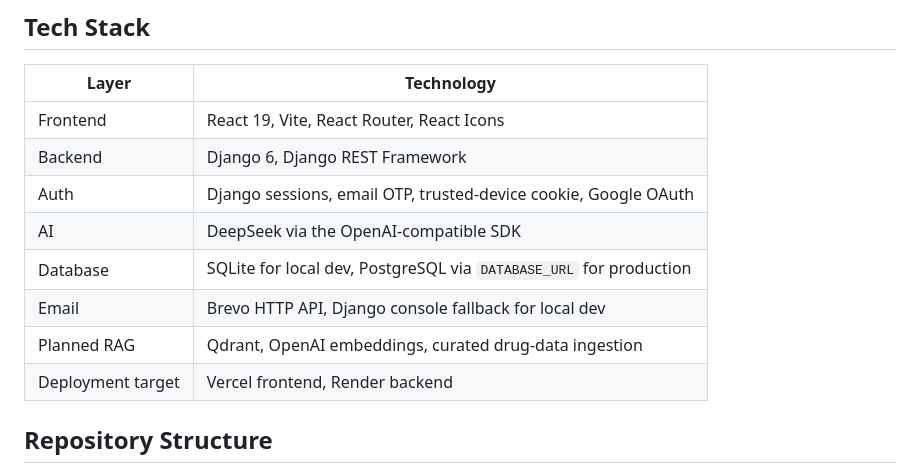
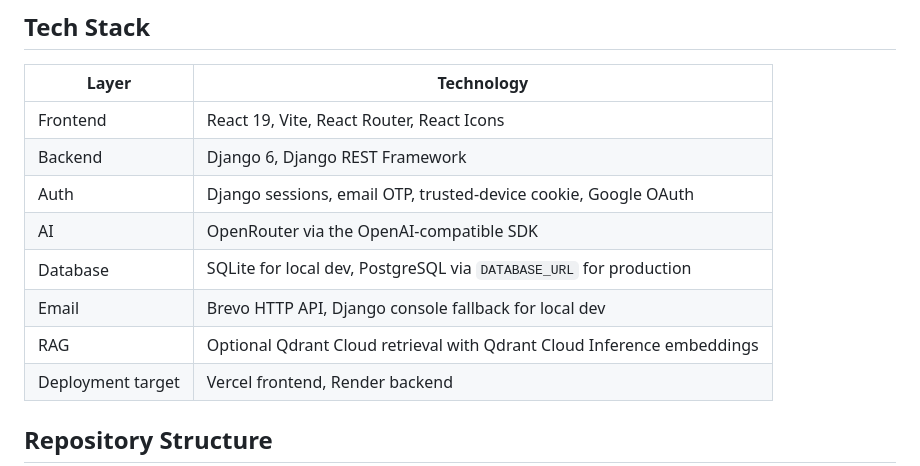
Before and after one commit to ndabdulsalaam/SHODIC, a Markdown page: README.md, the part around one of its changes. Drawn GitHub-style.

```diff
--- a/README.md
+++ b/README.md
@@ -53,10 +53,10 @@ work.
 | Frontend | React 19, Vite, React Router, React Icons |
 | Backend | Django 6, Django REST Framework |
 | Auth | Django sessions, email OTP, trusted-device cookie, Google OAuth |
-| AI | DeepSeek via the OpenAI-compatible SDK |
+| AI | OpenRouter via the OpenAI-compatible SDK |
 | Database | SQLite for local dev, PostgreSQL via `DATABASE_URL` for production |
 | Email | Brevo HTTP API, Django console fallback for local dev |
-| Planned RAG | Qdrant, OpenAI embeddings, curated drug-data ingestion |
+| RAG | Optional Qdrant Cloud retrieval with Qdrant Cloud Inference embeddings |
 | Deployment target | Vercel frontend, Render backend |
 
 ## Repository Structure
```
Also changed, not shown: other parts of README.md (+29 -16 lines).
